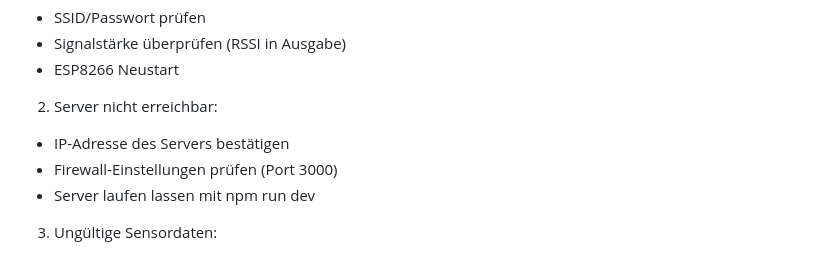
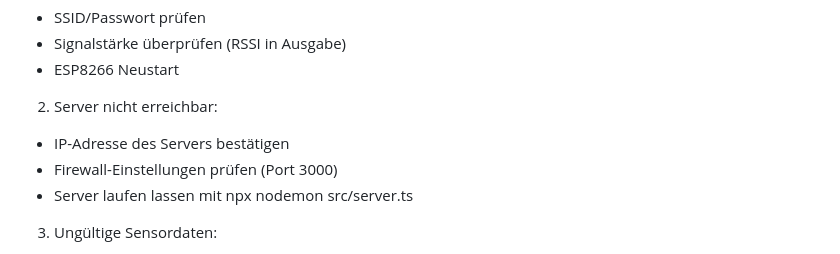
Before and after one commit to Prox276/kuestenkind, a Markdown page: README.md, the part around the change. Rendered like a GitHub page.

```diff
--- a/README.md
+++ b/README.md
@@ -139,7 +139,7 @@ Daten abfragen (Frontend):
 2. Server nicht erreichbar:
 - IP-Adresse des Servers bestätigen
 - Firewall-Einstellungen prüfen (Port 3000)
-- Server laufen lassen mit npm run dev
+- Server laufen lassen mit npx nodemon src/server.ts
 3. Ungültige Sensordaten:
 - Sensorverbindungen prüfen
 - Kalibrierung durchführen
```
